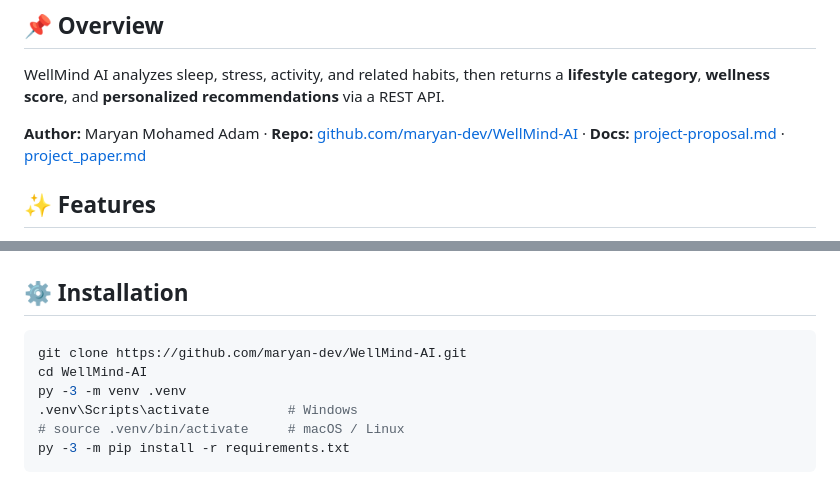
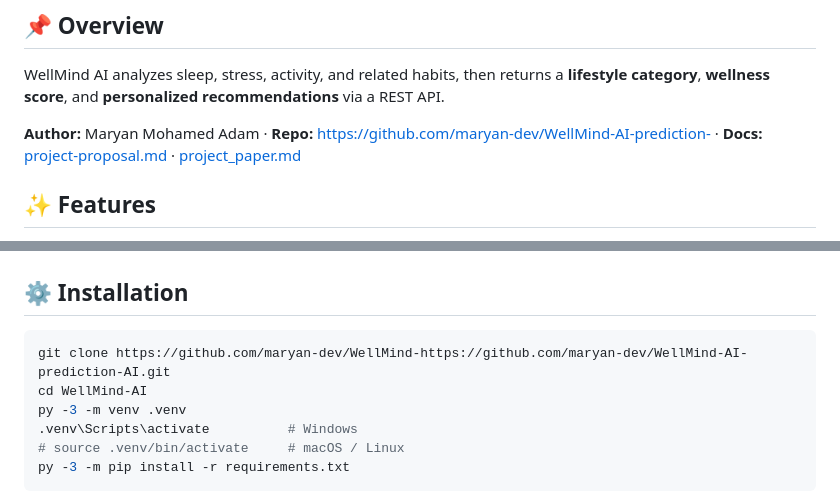
Before and after one commit to maryan-dev/WellMind-AI-prediction-, a Markdown page: README.md, 2 parts joined by grey strips. Drawn GitHub-style.

````diff
--- a/README.md
+++ b/README.md
@@ -6,7 +6,7 @@ A complete Machine Learning capstone for **lifestyle wellness classification**
 
 WellMind AI analyzes sleep, stress, activity, and related habits, then returns a **lifestyle category**, **wellness score**, and **personalized recommendations** via a REST API.
 
-**Author:** Maryan Mohamed Adam · **Repo:** [github.com/maryan-dev/WellMind-AI](https://github.com/maryan-dev/WellMind-AI) · **Docs:** [project-proposal.md](project-proposal.md) · [project_paper.md](project_paper.md)
+**Author:** Maryan Mohamed Adam · **Repo:** [https://github.com/maryan-dev/WellMind-AI-prediction-](https://github.com/maryan-dev/WellMind-AI-prediction-) · **Docs:** [project-proposal.md](project-proposal.md) · [project_paper.md](project_paper.md)
 
 ## ✨ Features
 
@@ -80,7 +80,7 @@ WellMind-AI/
 ## ⚙ Installation
 
 ```bash
-git clone https://github.com/maryan-dev/WellMind-AI.git
+git clone https://github.com/maryan-dev/WellMind-https://github.com/maryan-dev/WellMind-AI-prediction-AI.git
 cd WellMind-AI
 py -3 -m venv .venv
 .venv\Scripts\activate          # Windows
````
